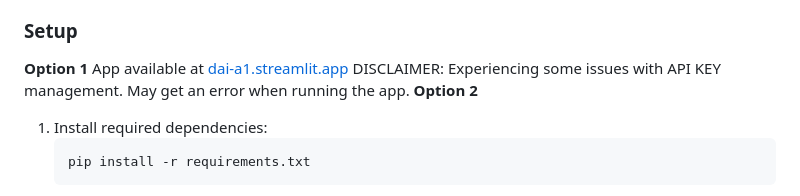
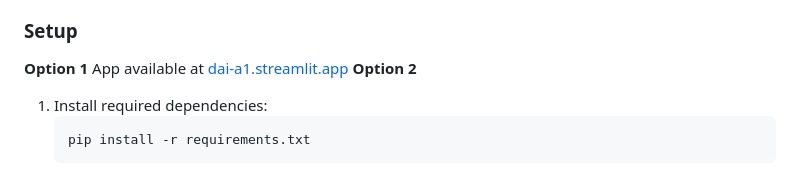
Before and after one commit to miguelfa77/dai-a1, a Markdown page: README.md, the part around the change. GitHub-like rendering.

Commit message:
last fix

````diff
--- a/README.md
+++ b/README.md
@@ -62,7 +62,6 @@ Part 2 delivers an ML tutoring experience that blends a friendly assistant with
 ### Setup
 **Option 1**
 App available at [dai-a1.streamlit.app](dai-a1.streamlit.app)
-DISCLAIMER: Experiencing some issues with API KEY management. May get an error when running the app.
 **Option 2**
 1. Install required dependencies:
    ```bash
````
